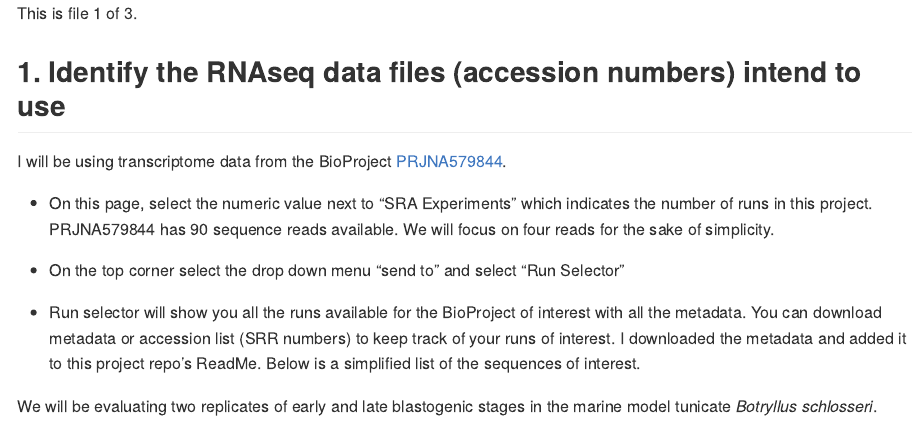
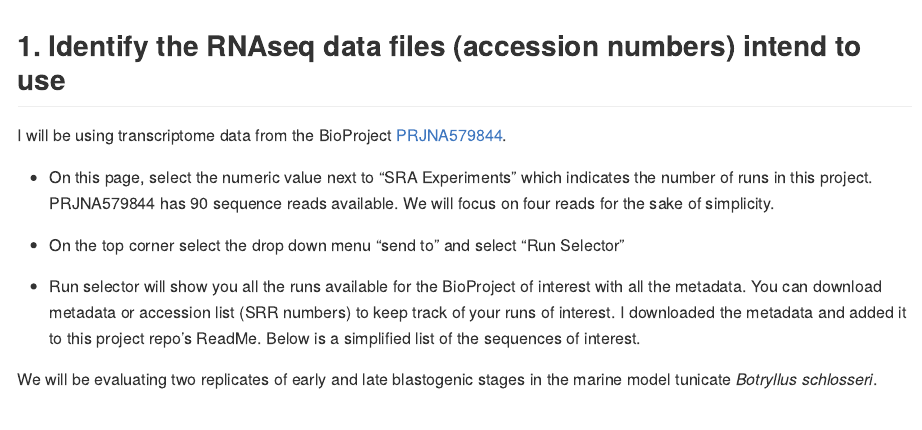
Before and after one commit to course-fish546-2023/celeste-tunicate-devo, an R Markdown document (code/01-accessing-data.Rmd): the page in a window 1100 px wide, from its top. Rendered offline with R 4.5, knitr and Pandoc, with nearby package versions.

Commit message:
deleted uncessary filing system

````diff
--- a/code/01-accessing-data.Rmd
+++ b/code/01-accessing-data.Rmd
@@ -4,7 +4,7 @@ author: "Celeste Valdivia"
 date: "2023-04-06"
 output: md_document
 ---
-This is file 1 of 3.
+
 
 ```{r setup, include=FALSE}
 knitr::opts_chunk$set(
````
